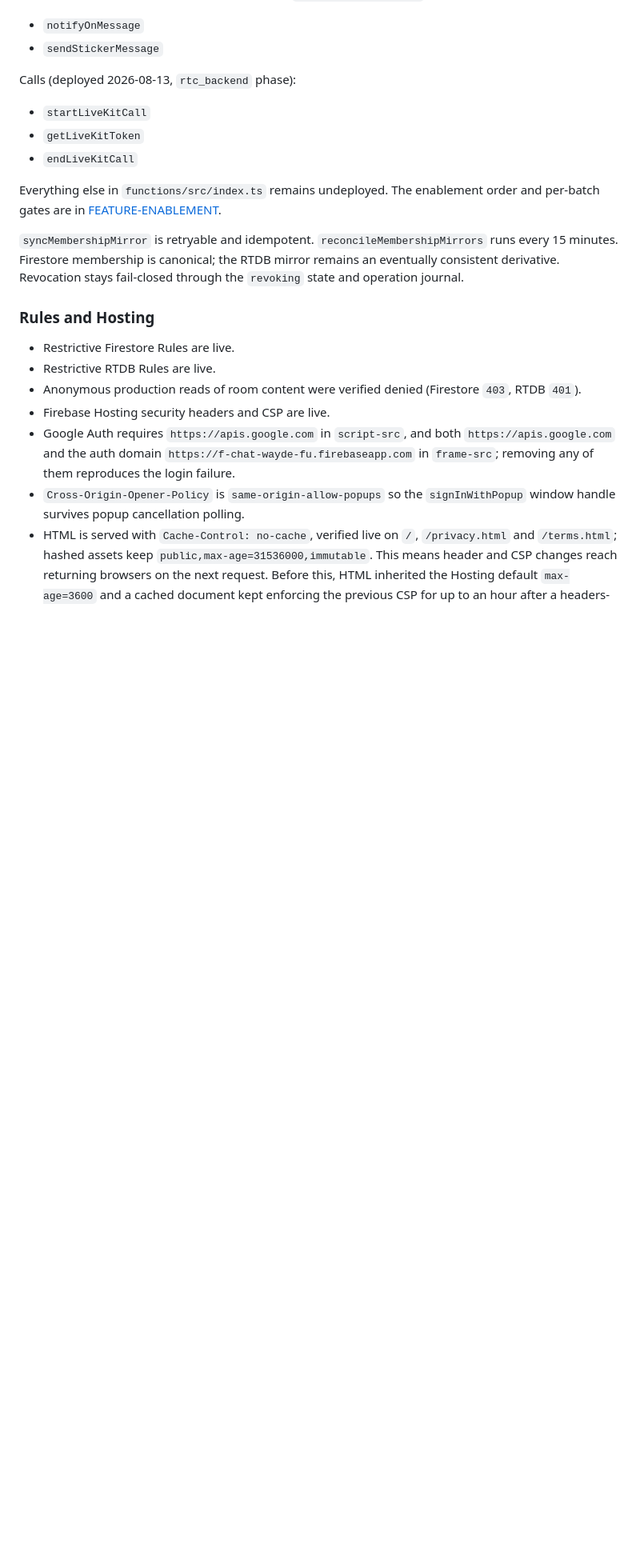
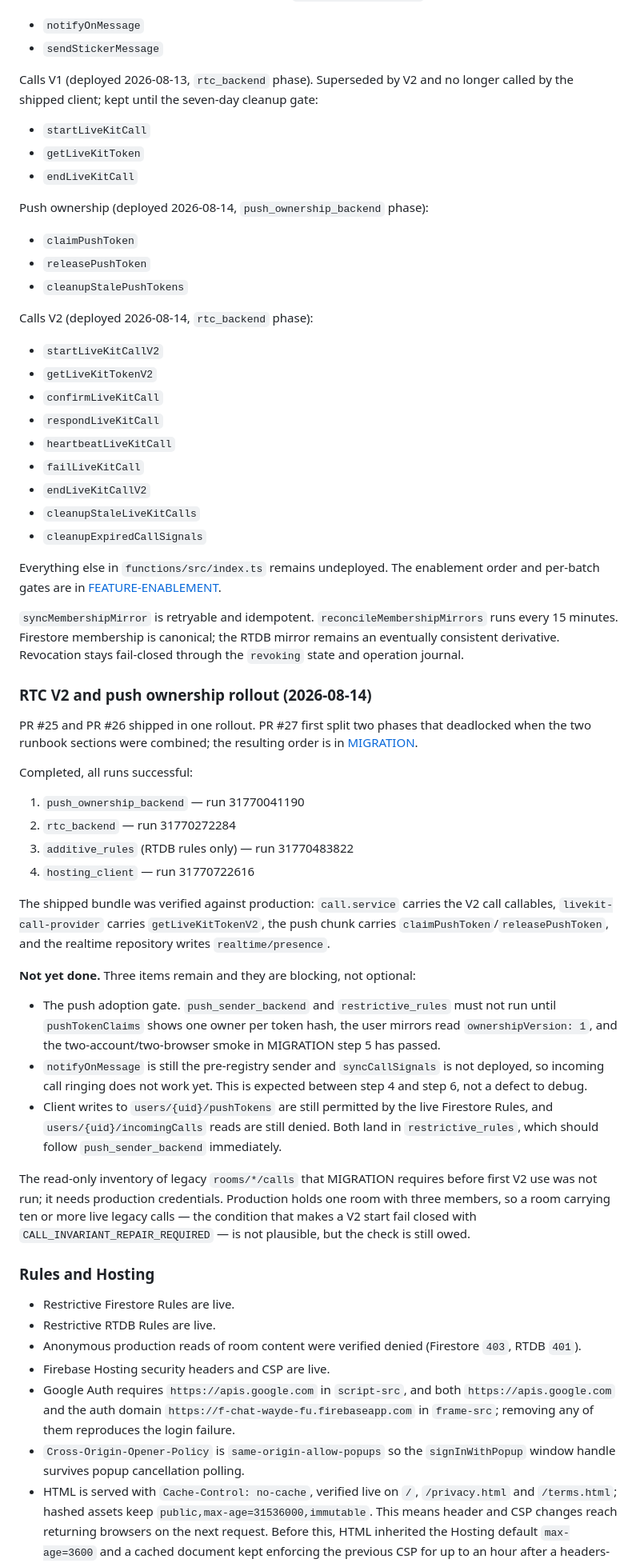
Before and after one commit to waydefu/chat-beta, a Markdown page: docs/HANDOFF.md, the part around one of its changes. Shown at 80% size. GitHub-like rendering; blank space fills up the shorter version.

Commit message:
Record the RTC V2 and push ownership rollout
Four phases are live: push ownership Functions, RTC V2 Functions, the
additive RTDB rules and the Hosting client. The bundle was verified
against production rather than assumed from a successful deploy.

The record is explicit about what is not done, because the state between
step 4 and step 6 looks like a bug from the outside: incoming call
ringing does not work, client pushTokens writes are still permitted, and
incomingCalls reads are still denied.

Co-Authored-By: Claude Opus 5 <noreply@anthropic.com>

```diff
--- a/docs/HANDOFF.md
+++ b/docs/HANDOFF.md
@@ -71,16 +71,73 @@ Notifications and stickers (deployed 2026-08-13, `notification_backend` phase):
 - `notifyOnMessage`
 - `sendStickerMessage`
 
-Calls (deployed 2026-08-13, `rtc_backend` phase):
+Calls V1 (deployed 2026-08-13, `rtc_backend` phase). Superseded by V2 and no
+longer called by the shipped client; kept until the seven-day cleanup gate:
 
 - `startLiveKitCall`
 - `getLiveKitToken`
 - `endLiveKitCall`
 
+Push ownership (deployed 2026-08-14, `push_ownership_backend` phase):
+
+- `claimPushToken`
+- `releasePushToken`
+- `cleanupStalePushTokens`
+
+Calls V2 (deployed 2026-08-14, `rtc_backend` phase):
+
+- `startLiveKitCallV2`
+- `getLiveKitTokenV2`
+- `confirmLiveKitCall`
+- `respondLiveKitCall`
+- `heartbeatLiveKitCall`
+- `failLiveKitCall`
+- `endLiveKitCallV2`
+- `cleanupStaleLiveKitCalls`
+- `cleanupExpiredCallSignals`
+
 Everything else in `functions/src/index.ts` remains undeployed. The enablement
 order and per-batch gates are in [FEATURE-ENABLEMENT](FEATURE-ENABLEMENT.md).
 
 `syncMembershipMirror` is retryable and idempotent. `reconcileMembershipMirrors` runs every 15 minutes. Firestore membership is canonical; the RTDB mirror remains an eventually consistent derivative. Revocation stays fail-closed through the `revoking` state and operation journal.
+
+### RTC V2 and push ownership rollout (2026-08-14)
+
+PR #25 and PR #26 shipped in one rollout. PR #27 first split two phases that
+deadlocked when the two runbook sections were combined; the resulting order is
+in [MIGRATION](MIGRATION.md).
+
+Completed, all runs successful:
+
+1. `push_ownership_backend` — run 31770041190
+2. `rtc_backend` — run 31770272284
+3. `additive_rules` (RTDB rules only) — run 31770483822
+4. `hosting_client` — run 31770722616
+
+The shipped bundle was verified against production: `call.service` carries the
+V2 call callables, `livekit-call-provider` carries `getLiveKitTokenV2`, the push
+chunk carries `claimPushToken`/`releasePushToken`, and the realtime repository
+writes `realtime/presence`.
+
+**Not yet done.** Three items remain and they are blocking, not optional:
+
+- The push adoption gate. `push_sender_backend` and `restrictive_rules` must not
+  run until `pushTokenClaims` shows one owner per token hash, the user mirrors
+  read `ownershipVersion: 1`, and the two-account/two-browser smoke in
+  MIGRATION step 5 has passed.
+- `notifyOnMessage` is still the pre-registry sender and `syncCallSignals` is not
+  deployed, so incoming call ringing does not work yet. This is expected between
+  step 4 and step 6, not a defect to debug.
+- Client writes to `users/{uid}/pushTokens` are still permitted by the live
+  Firestore Rules, and `users/{uid}/incomingCalls` reads are still denied. Both
+  land in `restrictive_rules`, which should follow `push_sender_backend`
+  immediately.
+
+The read-only inventory of legacy `rooms/*/calls` that MIGRATION requires before
+first V2 use was not run; it needs production credentials. Production holds one
+room with three members, so a room carrying ten or more live legacy calls — the
+condition that makes a V2 start fail closed with
+`CALL_INVARIANT_REPAIR_REQUIRED` — is not plausible, but the check is still owed.
 
 ### Rules and Hosting
 
```
Also changed, not shown: other parts of docs/HANDOFF.md (+2 -2 lines).
